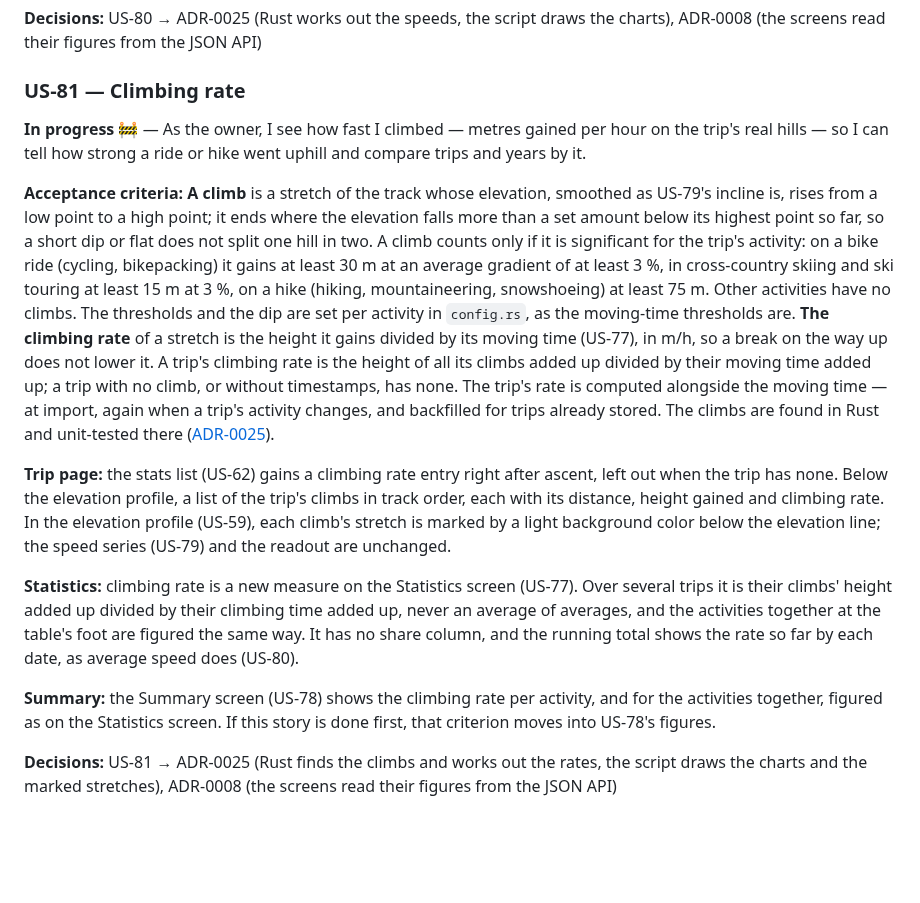
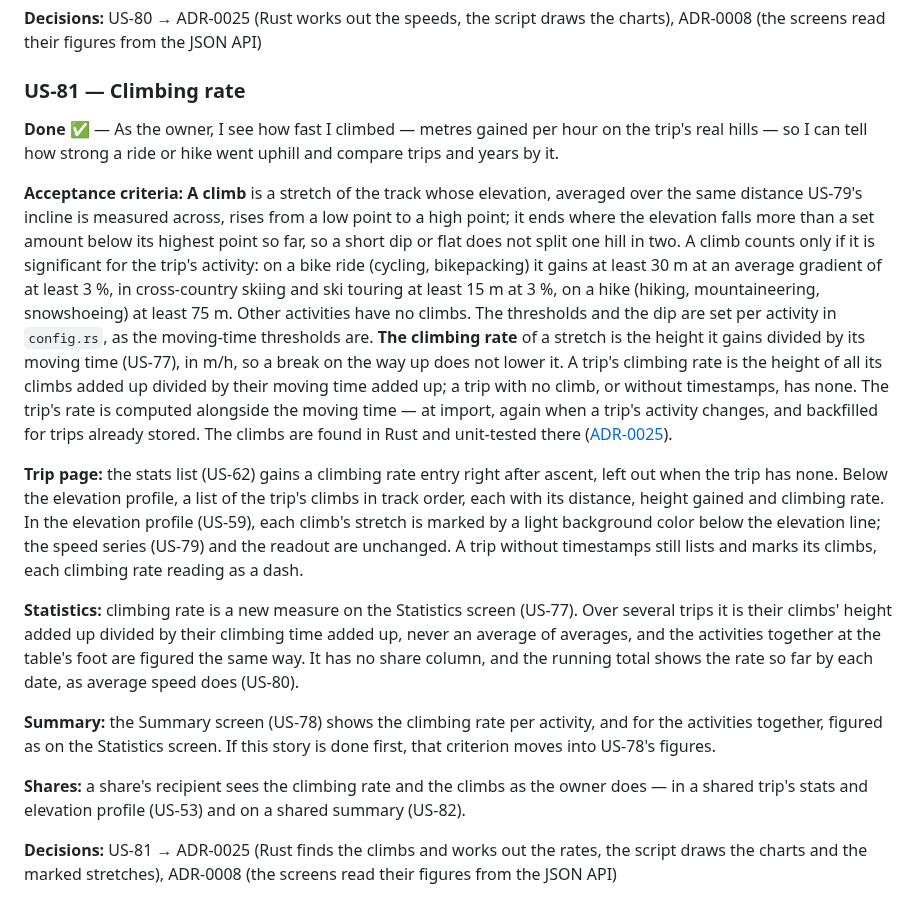
Before and after one commit to andreasholzner/gps-trips, a Markdown page: docs/requirements.md, the part around one of its changes. Drawn GitHub-style; blank space fills up the shorter version.

Commit message:
US-81: Mark the story done

```diff
--- a/docs/requirements.md
+++ b/docs/requirements.md
@@ -891,11 +891,11 @@ US-78's figures.
 
 ### US-81 — Climbing rate
 
-**In progress 🚧** — As the owner, I see how fast I climbed — metres gained per hour on the trip's real
+**Done ✅** — As the owner, I see how fast I climbed — metres gained per hour on the trip's real
 hills — so I can tell how strong a ride or hike went uphill and compare trips and years by it.
 
-**Acceptance criteria:** **A climb** is a stretch of the track whose elevation, smoothed as US-79's
-incline is, rises from a low point to a high point; it ends where the elevation falls more than a
+**Acceptance criteria:** **A climb** is a stretch of the track whose elevation, averaged over the
+same distance US-79's incline is measured across, rises from a low point to a high point; it ends where the elevation falls more than a
 set amount below its highest point so far, so a short dip or flat does not split one hill in two.
 A climb counts only if it is significant for the trip's activity: on a bike ride (cycling,
 bikepacking) it gains at least 30 m at an average gradient of at least 3 %, in cross-country skiing
@@ -913,7 +913,8 @@ unit-tested there ([ADR-0025](./adr/0025-js-widget-interop-via-eval.md)).
 the trip has none. Below the elevation profile, a list of the trip's climbs in track order, each
 with its distance, height gained and climbing rate. In the elevation profile (US-59), each climb's
 stretch is marked by a light background color below the elevation line; the speed series (US-79)
-and the readout are unchanged.
+and the readout are unchanged. A trip without timestamps still lists and marks its climbs, each
+climbing rate reading as a dash.
 
 **Statistics:** climbing rate is a new measure on the Statistics screen (US-77). Over several trips
 it is their climbs' height added up divided by their climbing time added up, never an average of
@@ -923,6 +924,9 @@ column, and the running total shows the rate so far by each date, as average spe
 **Summary:** the Summary screen (US-78) shows the climbing rate per activity, and for the activities
 together, figured as on the Statistics screen. If this story is done first, that criterion moves into
 US-78's figures.
+
+**Shares:** a share's recipient sees the climbing rate and the climbs as the owner does — in a
+shared trip's stats and elevation profile (US-53) and on a shared summary (US-82).
 
 **Decisions:** US-81 → ADR-0025 (Rust finds the climbs and works out the rates, the script draws the
 charts and the marked stretches), ADR-0008 (the screens read their figures from the JSON API)
```
Also changed, not shown: other parts of docs/requirements.md (+1 -1 lines).
